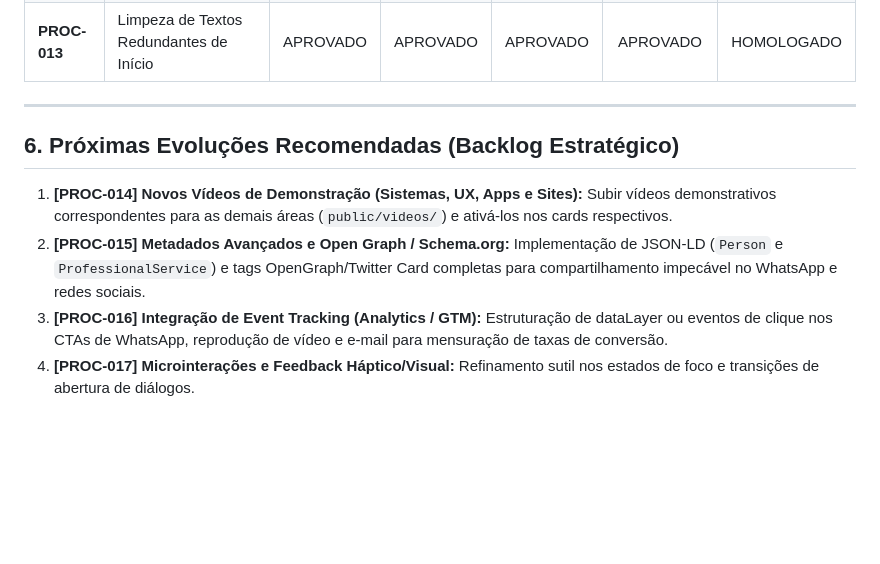
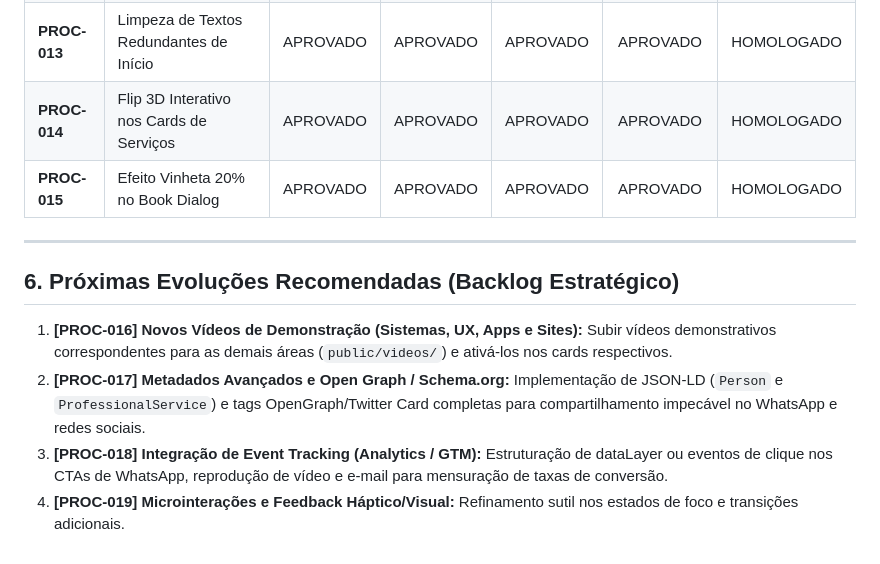
Before and after one commit to caconeo/site_diniz, a Markdown page: MASTER_PROCESSOS.md, the part around one of its changes. Drawn GitHub-style; blank space fills up the shorter version.

```diff
--- a/MASTER_PROCESSOS.md
+++ b/MASTER_PROCESSOS.md
@@ -292,12 +316,14 @@ Toda e qualquer nova funcionalidade, componente, refatoração de código ou alt
 | **PROC-011** | Grade de Serviços 3x3 e Card 09 | APROVADO | APROVADO | APROVADO | APROVADO | HOMOLOGADO |
 | **PROC-012** | Foto de Perfil na Seção Sobre Mim | APROVADO | APROVADO | APROVADO | APROVADO | HOMOLOGADO |
 | **PROC-013** | Limpeza de Textos Redundantes de Início | APROVADO | APROVADO | APROVADO | APROVADO | HOMOLOGADO |
+| **PROC-014** | Flip 3D Interativo nos Cards de Serviços | APROVADO | APROVADO | APROVADO | APROVADO | HOMOLOGADO |
+| **PROC-015** | Efeito Vinheta 20% no Book Dialog | APROVADO | APROVADO | APROVADO | APROVADO | HOMOLOGADO |
 
 ---
 
 ## 6. Próximas Evoluções Recomendadas (Backlog Estratégico)
 
-1. **[PROC-014] Novos Vídeos de Demonstração (Sistemas, UX, Apps e Sites):** Subir vídeos demonstrativos correspondentes para as demais áreas (`public/videos/`) e ativá-los nos cards respectivos.
-2. **[PROC-015] Metadados Avançados e Open Graph / Schema.org:** Implementação de JSON-LD (`Person` e `ProfessionalService`) e tags OpenGraph/Twitter Card completas para compartilhamento impecável no WhatsApp e redes sociais.
-3. **[PROC-016] Integração de Event Tracking (Analytics / GTM):** Estruturação de dataLayer ou eventos de clique nos CTAs de WhatsApp, reprodução de vídeo e e-mail para mensuração de taxas de conversão.
-4. **[PROC-017] Microinterações e Feedback Háptico/Visual:** Refinamento sutil nos estados de foco e transições de abertura de diálogos.
+1. **[PROC-016] Novos Vídeos de Demonstração (Sistemas, UX, Apps e Sites):** Subir vídeos demonstrativos correspondentes para as demais áreas (`public/videos/`) e ativá-los nos cards respectivos.
+2. **[PROC-017] Metadados Avançados e Open Graph / Schema.org:** Implementação de JSON-LD (`Person` e `ProfessionalService`) e tags OpenGraph/Twitter Card completas para compartilhamento impecável no WhatsApp e redes sociais.
+3. **[PROC-018] Integração de Event Tracking (Analytics / GTM):** Estruturação de dataLayer ou eventos de clique nos CTAs de WhatsApp, reprodução de vídeo e e-mail para mensuração de taxas de conversão.
+4. **[PROC-019] Microinterações e Feedback Háptico/Visual:** Refinamento sutil nos estados de foco e transições adicionais.
```
Also changed, not shown: other parts of MASTER_PROCESSOS.md (+24 -0 lines).
